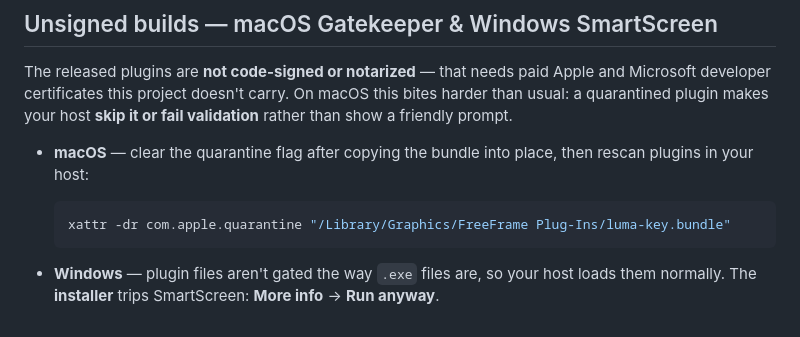
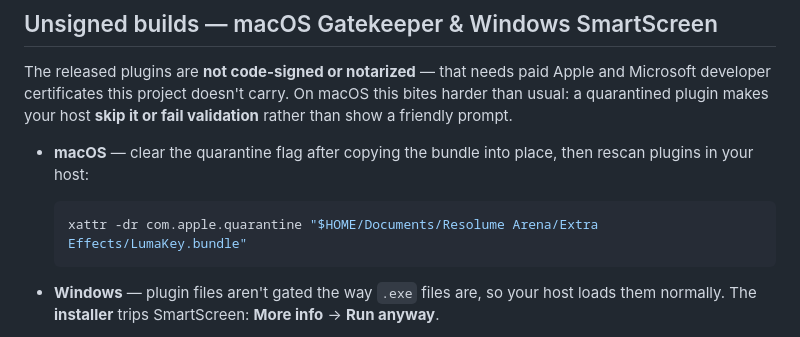
Before and after one commit to stoatworks-labs/resolume-luma-keyer, a Markdown page: README.md, the part around the change. GitHub-like rendering.

````diff
--- a/README.md
+++ b/README.md
@@ -144,7 +144,7 @@ rather than show a friendly prompt.
   rescan plugins in your host:
 
   ```sh
-  xattr -dr com.apple.quarantine "/Library/Graphics/FreeFrame Plug-Ins/luma-key.bundle"
+  xattr -dr com.apple.quarantine "$HOME/Documents/Resolume Arena/Extra Effects/LumaKey.bundle"
   ```
 
 - **Windows** — plugin files aren't gated the way `.exe` files are, so your host loads
````
Also changed, not shown: docs/UNSIGNED.md (+7 -6 lines).
